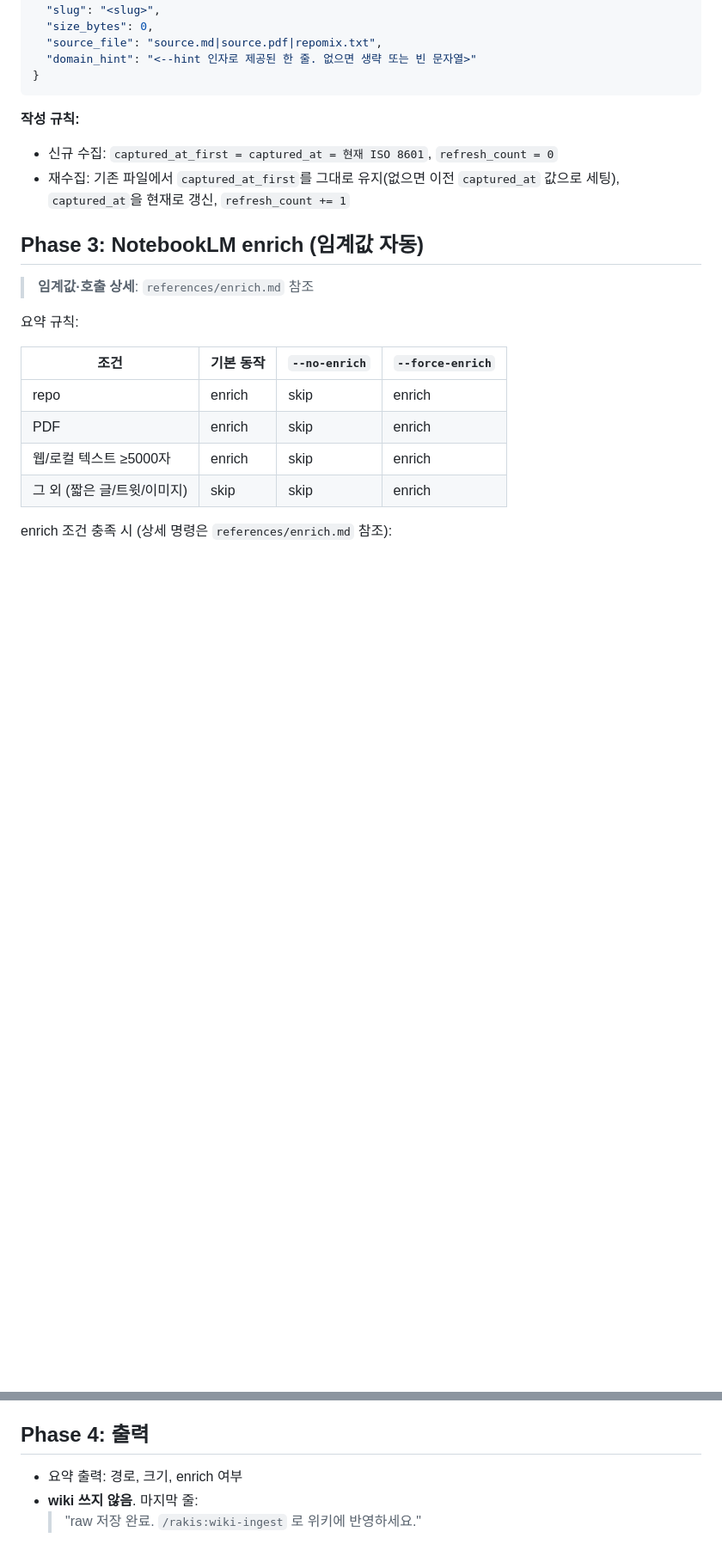
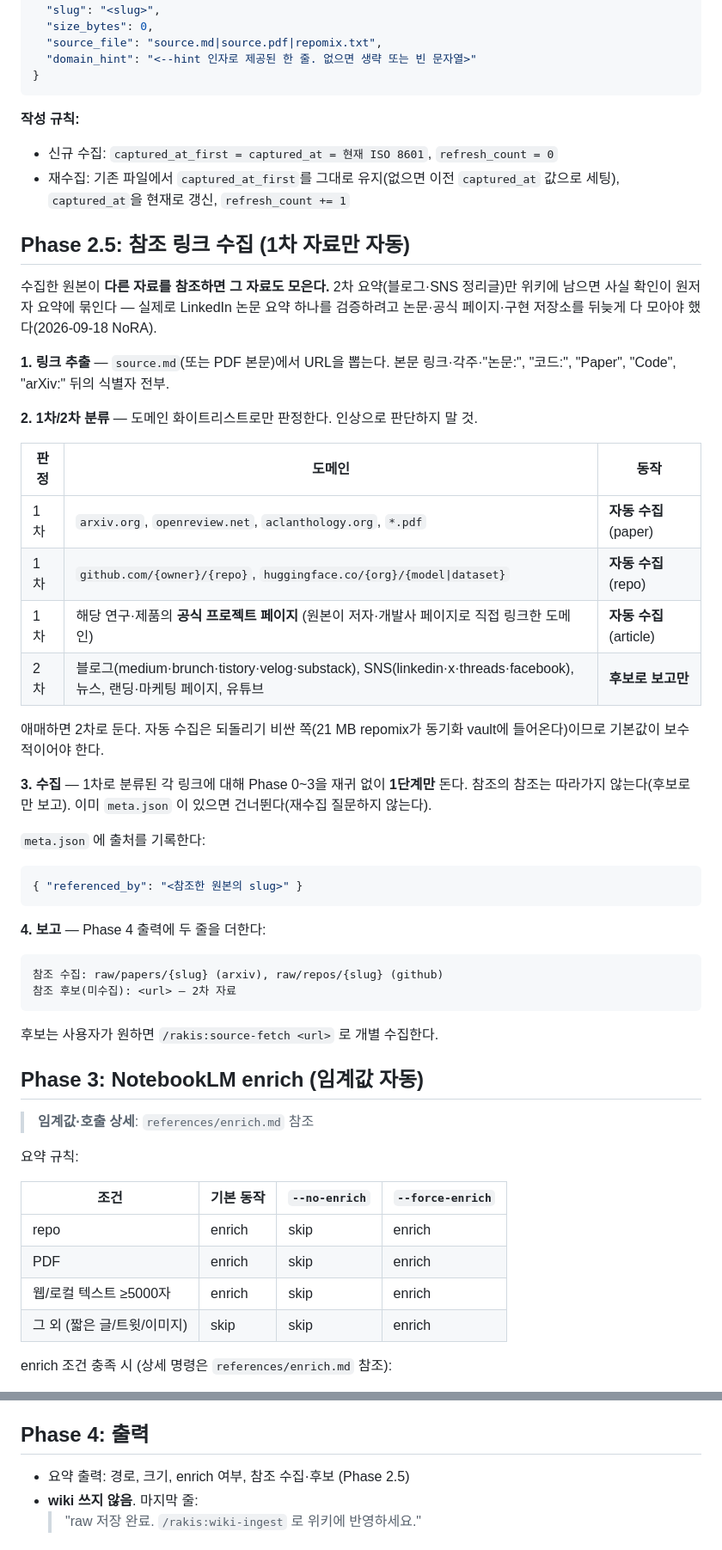
Before and after one commit to raki-1203/raki-claude-plugins, a Markdown page: skills/source-fetch/SKILL.md, 2 parts joined by grey strips. Shown at 86% size. GitHub-like rendering; blank space fills up the shorter version.

Commit message:
feat: source-fetch 참조 링크 수집 (1차 자료만 자동)
수집한 원본이 참조하는 자료를 같이 모으는 Phase 2.5 신설.

판정은 도메인 화이트리스트로만 한다 — arXiv·OpenReview·ACL·PDF·GitHub·
HuggingFace·원본이 직접 링크한 공식 프로젝트 페이지는 자동 수집,
블로그·SNS·뉴스·랜딩 페이지는 후보로만 보고. 화이트리스트 밖은 2차로
간주하는 보수적 기본값이다. 자동 수집은 되돌리기가 비싸다 —
21MB repomix가 동기화 vault로 들어온다.

재귀 없이 1단계만, 기존 meta.json 있으면 건너뜀, 수집물 meta.json 에
referenced_by 기록.

계기: LinkedIn의 NoRA 논문 요약 하나를 검증하려고 논문 PDF·공식 페이지·
구현 저장소를 뒤늦게 전부 모아야 했다. 2차 요약만 위키에 남으면 사실
확인이 원저자 요약에 묶인다.

Co-Authored-By: Claude Opus 5 <noreply@anthropic.com>

````diff
--- a/skills/source-fetch/SKILL.md
+++ b/skills/source-fetch/SKILL.md
@@ -87,6 +87,40 @@ slug는 `scripts/slug.sh`의 `rakis_slug` 함수로 정규화. `--slug` 인자
 - 신규 수집: `captured_at_first = captured_at = 현재 ISO 8601`, `refresh_count = 0`
 - 재수집: 기존 파일에서 `captured_at_first`를 그대로 유지(없으면 이전 `captured_at` 값으로 세팅), `captured_at`을 현재로 갱신, `refresh_count += 1`
 
+## Phase 2.5: 참조 링크 수집 (1차 자료만 자동)
+
+수집한 원본이 **다른 자료를 참조하면 그 자료도 모은다.** 2차 요약(블로그·SNS 정리글)만 위키에 남으면 사실 확인이 원저자 요약에 묶인다 — 실제로 LinkedIn 논문 요약 하나를 검증하려고 논문·공식 페이지·구현 저장소를 뒤늦게 다 모아야 했다(2026-09-18 NoRA).
+
+**1. 링크 추출** — `source.md`(또는 PDF 본문)에서 URL을 뽑는다. 본문 링크·각주·"논문:", "코드:", "Paper", "Code", "arXiv:" 뒤의 식별자 전부.
+
+**2. 1차/2차 분류** — 도메인 화이트리스트로만 판정한다. 인상으로 판단하지 말 것.
+
+| 판정 | 도메인 | 동작 |
+|------|--------|------|
+| 1차 | `arxiv.org`, `openreview.net`, `aclanthology.org`, `*.pdf` | **자동 수집** (paper) |
+| 1차 | `github.com/{owner}/{repo}`, `huggingface.co/{org}/{model\|dataset}` | **자동 수집** (repo) |
+| 1차 | 해당 연구·제품의 **공식 프로젝트 페이지** (원본이 저자·개발사 페이지로 직접 링크한 도메인) | **자동 수집** (article) |
+| 2차 | 블로그(medium·brunch·tistory·velog·substack), SNS(linkedin·x·threads·facebook), 뉴스, 랜딩·마케팅 페이지, 유튜브 | **후보로 보고만** |
+
+애매하면 2차로 둔다. 자동 수집은 되돌리기 비싼 쪽(21 MB repomix가 동기화 vault에 들어온다)이므로 기본값이 보수적이어야 한다.
+
+**3. 수집** — 1차로 분류된 각 링크에 대해 Phase 0~3을 재귀 없이 **1단계만** 돈다. 참조의 참조는 따라가지 않는다(후보로만 보고). 이미 `meta.json` 이 있으면 건너뛴다(재수집 질문하지 않는다).
+
+`meta.json` 에 출처를 기록한다:
+
+```json
+{ "referenced_by": "<참조한 원본의 slug>" }
+```
+
+**4. 보고** — Phase 4 출력에 두 줄을 더한다:
+
+```
+참조 수집: raw/papers/{slug} (arxiv), raw/repos/{slug} (github)
+참조 후보(미수집): <url> — 2차 자료
+```
+
+후보는 사용자가 원하면 `/rakis:source-fetch <url>` 로 개별 수집한다.
+
 ## Phase 3: NotebookLM enrich (임계값 자동)
 
 > **임계값·호출 상세**: `references/enrich.md` 참조
@@ -113,7 +147,7 @@ enrich 조건 충족 시 (상세 명령은 `references/enrich.md` 참조):
 
 ## Phase 4: 출력
 
-- 요약 출력: 경로, 크기, enrich 여부
+- 요약 출력: 경로, 크기, enrich 여부, 참조 수집·후보 (Phase 2.5)
 - **wiki 쓰지 않음**. 마지막 줄:
   > "raw 저장 완료. `/rakis:wiki-ingest` 로 위키에 반영하세요."
 
````
Also changed, not shown: CHANGELOG.md (+1 -0 lines).
